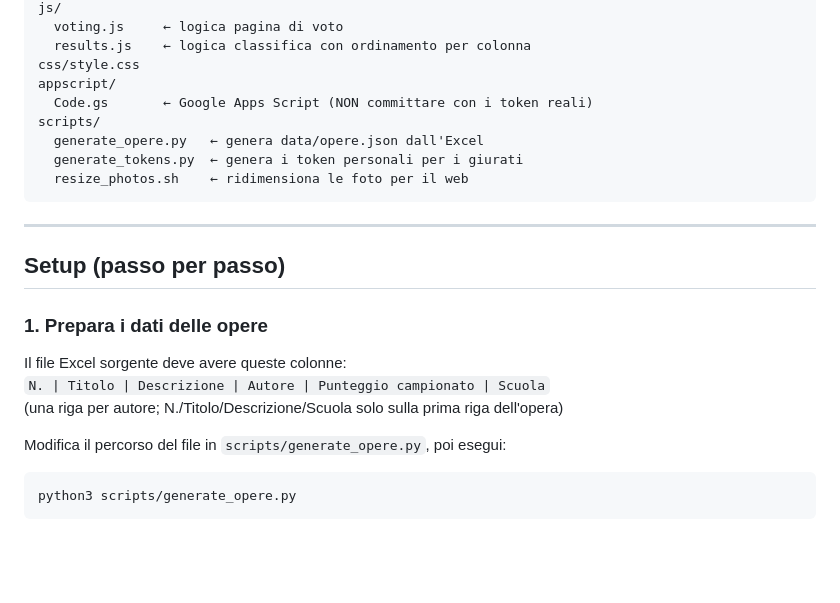
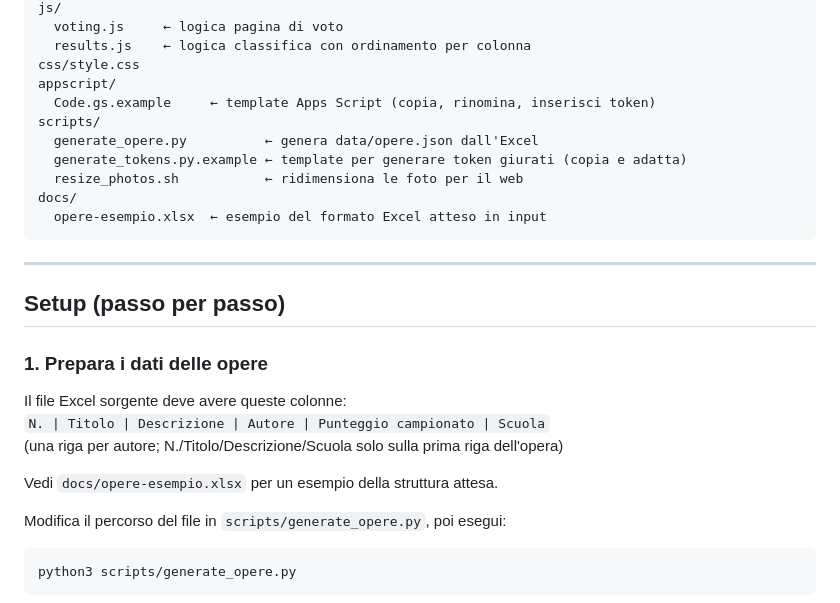
Before and after one commit to gbagliesi/as-giuria-2026, a Markdown page: README.md, the part around the change. Rendered like a GitHub page; blank space fills up the shorter version.

Commit message:
Aggiorna README: riferimento a docs/opere-esempio.xlsx e file .example

````diff
--- a/README.md
+++ b/README.md
@@ -29,11 +29,13 @@ js/
   results.js    ← logica classifica con ordinamento per colonna
 css/style.css
 appscript/
-  Code.gs       ← Google Apps Script (NON committare con i token reali)
+  Code.gs.example     ← template Apps Script (copia, rinomina, inserisci token)
 scripts/
-  generate_opere.py   ← genera data/opere.json dall'Excel
-  generate_tokens.py  ← genera i token personali per i giurati
-  resize_photos.sh    ← ridimensiona le foto per il web
+  generate_opere.py          ← genera data/opere.json dall'Excel
+  generate_tokens.py.example ← template per generare token giurati (copia e adatta)
+  resize_photos.sh           ← ridimensiona le foto per il web
+docs/
+  opere-esempio.xlsx  ← esempio del formato Excel atteso in input
 ```
 
 ---
@@ -45,6 +47,8 @@ scripts/
 Il file Excel sorgente deve avere queste colonne:
 `N. | Titolo | Descrizione | Autore | Punteggio campionato | Scuola`
 (una riga per autore; N./Titolo/Descrizione/Scuola solo sulla prima riga dell'opera)
+
+Vedi `docs/opere-esempio.xlsx` per un esempio della struttura attesa.
 
 Modifica il percorso del file in `scripts/generate_opere.py`, poi esegui:
 
````
